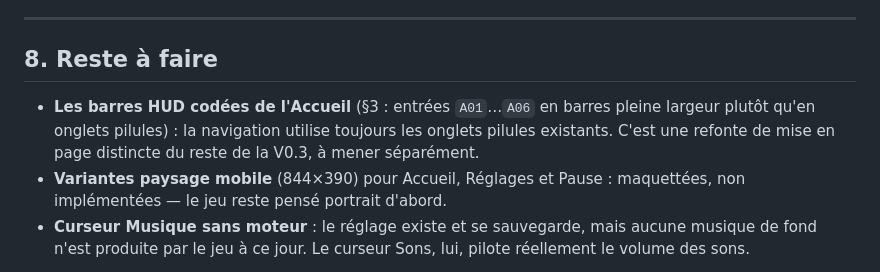
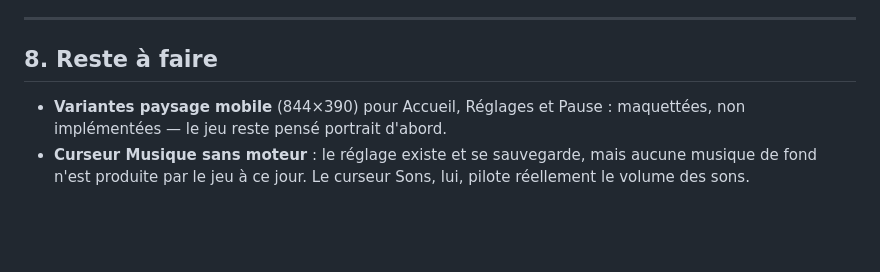
Before and after one commit to ProlexAi/mini-jeux, a Markdown page: Snake'on/cahier-des-charges-ui.md, the part around the change. Drawn GitHub-style; blank space fills up the shorter version.

Commit message:
Cahier des charges : les barres HUD codées ne sont plus un reste à faire
Elles sont implémentées (A01..A05 sur l'Accueil, A00 sur Abandonner).
Le §8 ne garde que les variantes paysage et le curseur Musique sans
moteur audio.

Co-Authored-By: Claude Opus 5 <noreply@anthropic.com>

```diff
--- a/Snake'on/cahier-des-charges-ui.md
+++ b/Snake'on/cahier-des-charges-ui.md
@@ -268,9 +268,6 @@ bannière spectateur) ; laissé vide, le jeu retombe sur « TOI », traduit selo
 
 ## 8. Reste à faire
 
-- **Les barres HUD codées de l'Accueil** (§3 : entrées `A01`…`A06` en barres pleine largeur plutôt
-  qu'en onglets pilules) : la navigation utilise toujours les onglets pilules existants. C'est une
-  refonte de mise en page distincte du reste de la V0.3, à mener séparément.
 - **Variantes paysage mobile** (844×390) pour Accueil, Réglages et Pause : maquettées, non
   implémentées — le jeu reste pensé portrait d'abord.
 - **Curseur Musique sans moteur** : le réglage existe et se sauvegarde, mais aucune musique de fond
```
